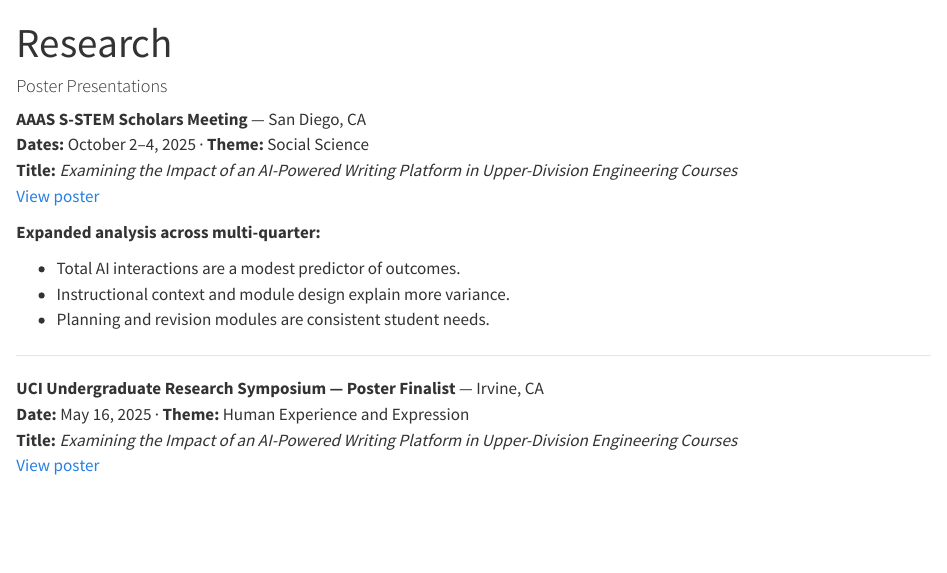
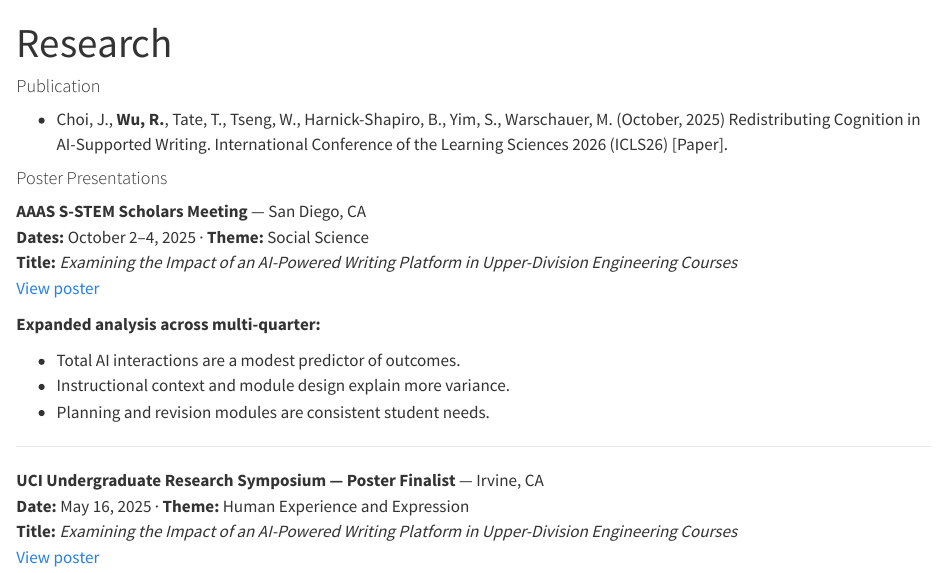
Before and after one commit to ruiliw5/ruiliw5.github.io, a Quarto document (research.qmd): the page in a window 1100 px wide, from its top. Rendered offline with R 4.5, knitr and Pandoc in place of Quarto, with nearby package versions.

Commit message:
update research pages

```diff
--- a/research.qmd
+++ b/research.qmd
@@ -2,6 +2,11 @@
 title: "Research"
 format: html
 ---
+
+#### Publication
+
+- Choi, J., **Wu, R.**, Tate, T., Tseng, W., Harnick-Shapiro, B., Yim, S., Warschauer, M. (October, 2025) Redistributing Cognition in AI-Supported Writing. International Conference of the Learning Sciences 2026 (ICLS26) [Paper].
+
 
 #### Poster Presentations
 
```
Also changed, not shown: docs/search.json, 1 other file.
